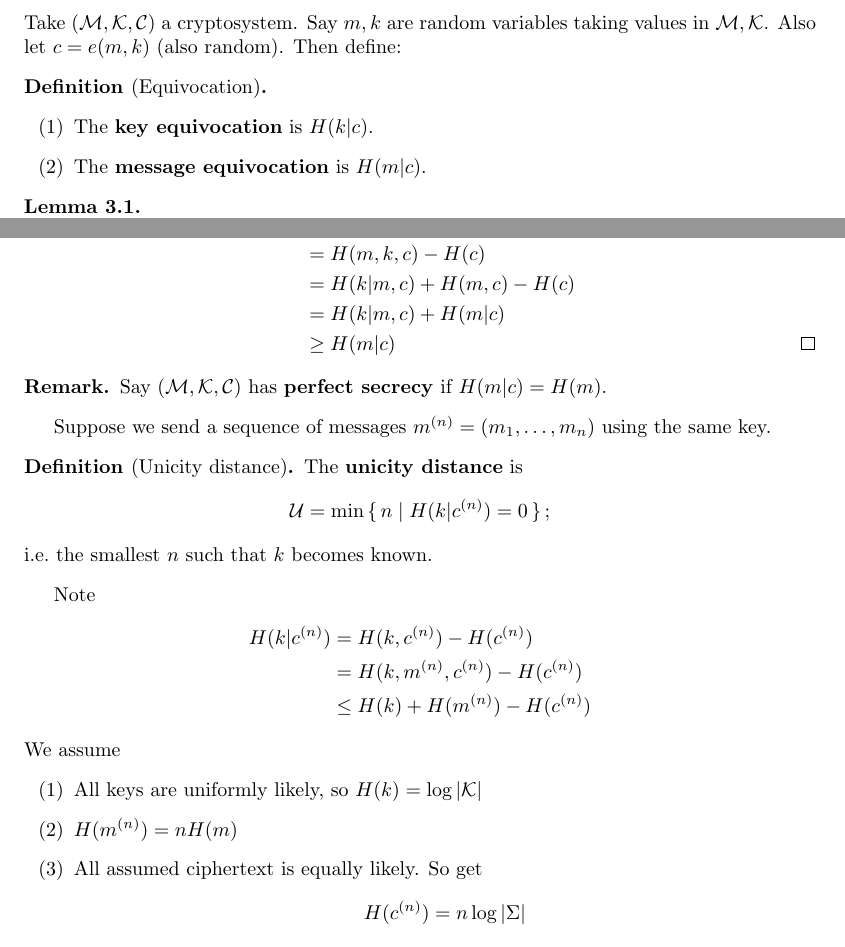
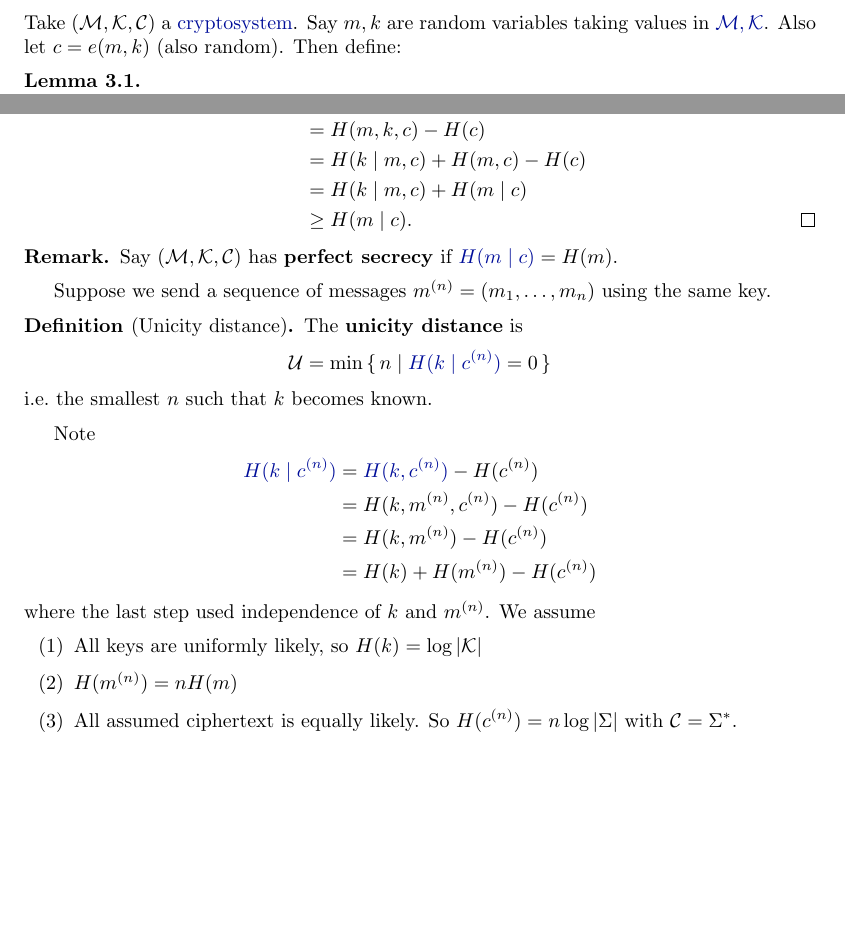
Before and after one commit to b-mehta/maths-notes, a LaTeX document (lent/coding_and_cryptography.tex): two parts of page 45 of 54, joined at a grey line, cut so that both start at the same text, the shorter picture padded with empty space. Compiled offline with pdfLaTeX.

Commit message:
minor cc changes

```diff
--- a/lent/coding_and_cryptography.tex
+++ b/lent/coding_and_cryptography.tex
@@ -2488,12 +2490,6 @@ We consider three possible levels of attack:
     \end{enumerate}
 \end{remark}
 \subsection{Unicity distance}
-Take $(\mathcal{M}, \mathcal{K}, \mathcal{C})$ a cryptosystem.
-Say $m,k$ are random variables taking values in $\mathcal{M},\mathcal{K}$.
+Take $(\mathcal{M}, \mathcal{K}, \mathcal{C})$ a \hyperlink{def:cryptosystem}{cryptosystem}.
+Say $m,k$ are random variables taking values in \hyperlink{def:text}{$\mathcal{M},\mathcal{K}$}.
 Also let $c = e(m, k)$ (also random). Then define:
-\begin{defi}[Equivocation]\leavevmode
-    \begin{enumerate} [label=(\arabic*)]
-        \item \hypertarget{def:keyEquiv}The \textbf{key equivocation} is $ H(k | c).  $
-        \item The \textbf{message equivocation} is $ H(m | c).  $
-    \end{enumerate}
-\end{defi}
@@ -2508,2 +2503,0 @@ Also let $c = e(m, k)$ (also random). Then define:
-        H(k | c) &= H(k,c) - H(c) \\
-                 &= H(m,k,c)-H(m|k,c) - H(c) \\
@@ -2510,36 +2510,36 @@ Also let $c = e(m, k)$ (also random). Then define:
+        H(k \mid  c) &= \hyperlink{def:jointEntropy}{H(k,c)} - H(c) \\
+                 &= H(m,k,c)-H(m\mid k,c) - H(c) \\
                  &= H(m,k,c)-H(c) \\
-                 &= H(k|m,c)+H(m,c)-H(c) \\
-                 &= H(k|m,c) + H(m|c) \\
-                 &\geq H(m | c) \qedhere
+                 &= H(k\mid m,c)+H(m,c)-H(c) \\
+                 &= H(k\mid m,c) + H(m\mid c) \\
+                 &\geq H(m \mid  c). \qedhere
     \end{align*}
 \end{proof}
 \begin{remark}
-    Say $(\mathcal{M}, \mathcal{K}, \mathcal{C})$ has \textbf{perfect secrecy} if $H(m|c) = H(m)$.
+    Say $(\mathcal{M}, \mathcal{K}, \mathcal{C})$ has \textbf{perfect secrecy} if $\hyperlink{def:condH}{H(m\mid c)} = H(m)$.
 \end{remark}
 Suppose we send a sequence of messages $m^{(n)} = (m_1, \dotsc, m_n)$ using the same key.
 
 \begin{defi}[Unicity distance]\hypertarget{def:unicity}
     The \textbf{unicity distance} is
     \begin{equation*}
-        \mathcal{U} = \min\set{n | H(k | c^{(n)}) = 0};
+        \mathcal{U} = \min\set{n | \hyperlink{def:condH}{H(k \mid c^{(n)})} = 0}
     \end{equation*}
     i.e.\ the smallest $n$ such that $k$ becomes known.
 \end{defi}
 Note
 \begin{align*}
-    H(k|c^{(n)}) &= H(k, c^{(n)}) - H(c^{(n)}) \\
+    \hyperlink{def:condH}{H(k\mid c^{(n)})} &= \hyperlink{def:jointH}{H(k, c^{(n)})} - H(c^{(n)}) \\
                  &= H(k, m^{(n)}, c^{(n)}) - H(c^{(n)}) \\
-                 &\leq H(k) + H(m^{(n)}) - H(c^{(n)})
+                 &= H(k, m^{(n)}) - H(c^{(n)}) \\
+                 &= H(k) + H(m^{(n)}) - H(c^{(n)})
 \end{align*}
+where the last step used independence of $k$ and $m^{(n)}$.
 We assume
 \begin{enumerate}[label=(\arabic*)]
     \item All keys are uniformly likely, so $H(k) = \log \abs{\mathcal{K}}$
     \item $H(m^{(n)})  = n H(m)$
-    \item All assumed ciphertext is equally likely. So get
-        \begin{equation*}
-            H(c^{(n)}) = n \log \abs{\Sigma}
-        \end{equation*}
-        with $\mathcal{C} = \Sigma^*$.
+    \item All assumed ciphertext is equally likely. So $ H(c^{(n)}) = n \log \abs{\Sigma} $ with $\mathcal{C} = \Sigma^*$.
 \end{enumerate}
 
 So get
```
Also changed, not shown: lent/coding_and_cryptography.pdf, lent/coding_and_cryptography.tex (51 more changed lines).
